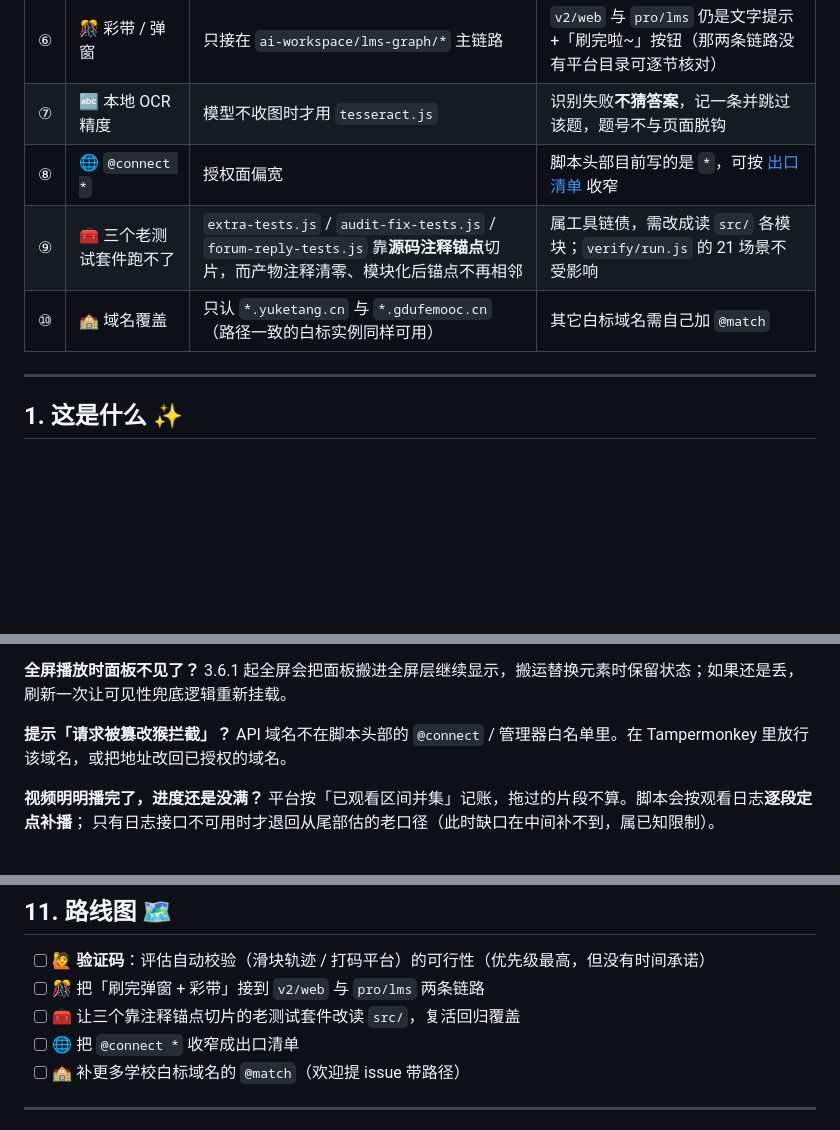
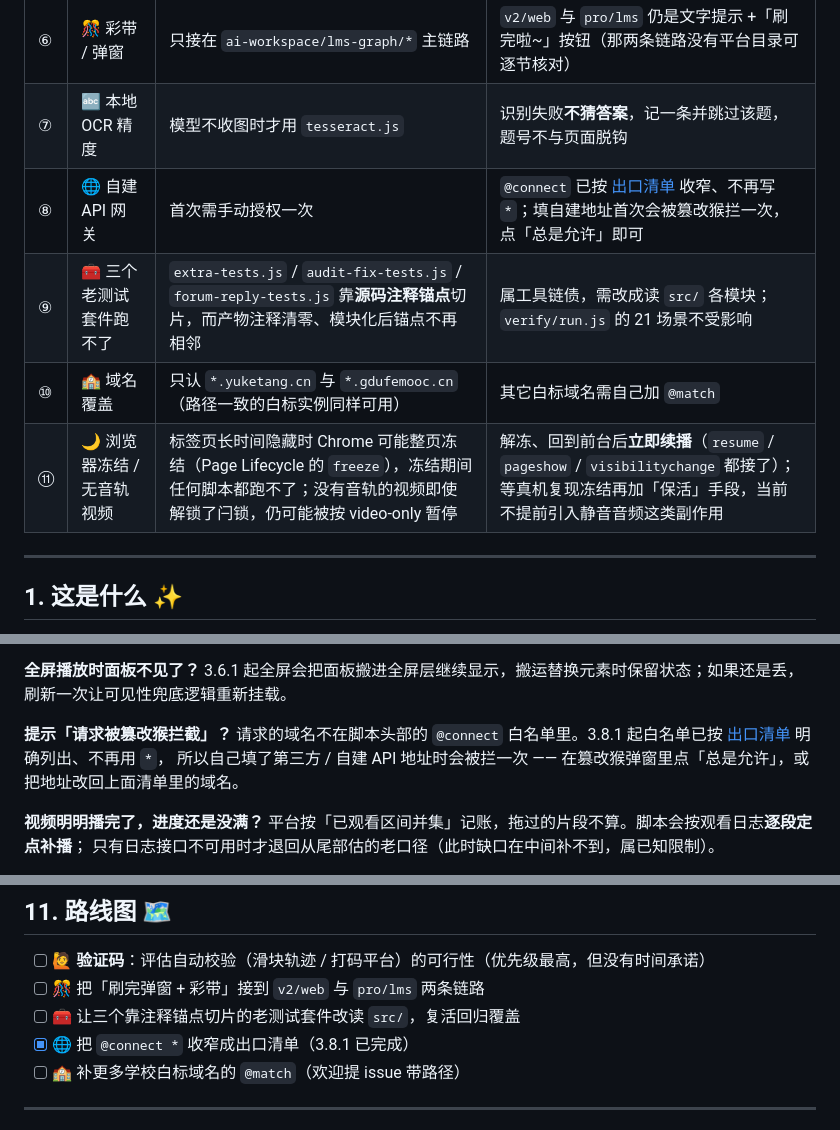
Before and after one commit to Mahiroa/crouse-auto, a Markdown page: README.md, 3 parts joined by grey strips. Drawn GitHub-style; blank space fills up the shorter version.

```diff
--- a/README.md
+++ b/README.md
@@ -249,9 +258,10 @@ v2 链路带 500 轮硬上限防死循环。大部分「不支持的类型」在
 | ⑤ | ⏳ 平台完成态滞后 | 侧栏常晚一节（有时要回目录才同步） | 结论只认平台目录接口，侧栏仅作参考；不会用滞后的侧栏误报「没刷完」 |
 | ⑥ | 🎊 彩带 / 弹窗 | 只接在 `ai-workspace/lms-graph/*` 主链路 | `v2/web` 与 `pro/lms` 仍是文字提示 +「刷完啦~」按钮（那两条链路没有平台目录可逐节核对） |
 | ⑦ | 🔤 本地 OCR 精度 | 模型不收图时才用 `tesseract.js` | 识别失败**不猜答案**，记一条并跳过该题，题号不与页面脱钩 |
-| ⑧ | 🌐 `@connect *` | 授权面偏宽 | 脚本头部目前写的是 `*`，可按 [出口清单](#privacy) 收窄 |
+| ⑧ | 🌐 自建 API 网关 | 首次需手动授权一次 | `@connect` 已按 [出口清单](#privacy) 收窄、不再写 `*`；填自建地址首次会被篡改猴拦一次，点「总是允许」即可 |
 | ⑨ | 🧰 三个老测试套件跑不了 | `extra-tests.js` / `audit-fix-tests.js` / `forum-reply-tests.js` 靠**源码注释锚点**切片，而产物注释清零、模块化后锚点不再相邻 | 属工具链债，需改成读 `src/` 各模块；`verify/run.js` 的 21 场景不受影响 |
 | ⑩ | 🏫 域名覆盖 | 只认 `*.yuketang.cn` 与 `*.gdufemooc.cn`（路径一致的白标实例同样可用） | 其它白标域名需自己加 `@match` |
+| ⑪ | 🌙 浏览器冻结 / 无音轨视频 | 标签页长时间隐藏时 Chrome 可能整页冻结（Page Lifecycle 的 `freeze`），冻结期间任何脚本都跑不了；没有音轨的视频即使解锁了闩锁，仍可能被按 video-only 暂停 | 解冻、回到前台后**立即续播**（`resume` / `pageshow` / `visibilitychange` 都接了）；等真机复现冻结再加「保活」手段，当前不提前引入静音音频这类副作用 |
 
 ---
 
@@ -514,7 +527,8 @@ npm run verify     # → dist/migration-parity.json（与旧单文件的等价
 3.6.1 起全屏会把面板搬进全屏层继续显示，搬运替换元素时保留状态；如果还是丢，刷新一次让可见性兜底逻辑重新挂载。
 
 **提示「请求被篡改猴拦截」？**
-API 域名不在脚本头部的 `@connect` / 管理器白名单里。在 Tampermonkey 里放行该域名，或把地址改回已授权的域名。
+请求的域名不在脚本头部的 `@connect` 白名单里。3.8.1 起白名单已按 [出口清单](#privacy) 明确列出、不再用 `*`，
+所以自己填了第三方 / 自建 API 地址时会被拦一次 —— 在篡改猴弹窗里点「总是允许」，或把地址改回上面清单里的域名。
 
 **视频明明播完了，进度还是没满？**
 平台按「已观看区间并集」记账，拖过的片段不算。脚本会按观看日志**逐段定点补播**；
@@ -545,7 +559,7 @@ API 域名不在脚本头部的 `@connect` / 管理器白名单里。在 Tamperm
 - [ ] 🙋 **验证码**：评估自动校验（滑块轨迹 / 打码平台）的可行性（优先级最高，但没有时间承诺）
 - [ ] 🎊 把「刷完弹窗 + 彩带」接到 `v2/web` 与 `pro/lms` 两条链路
 - [ ] 🧰 让三个靠注释锚点切片的老测试套件改读 `src/`，复活回归覆盖
-- [ ] 🌐 把 `@connect *` 收窄成出口清单
+- [x] 🌐 把 `@connect *` 收窄成出口清单（3.8.1 已完成）
 - [ ] 🏫 补更多学校白标域名的 `@match`（欢迎提 issue 带路径）
 
 ---
```
Also changed, not shown: other parts of README.md (+16 -4 lines), src/README.md (+3 -3 lines), assets/logo.png (added), assets/panel-preview.png, 8 other files.
